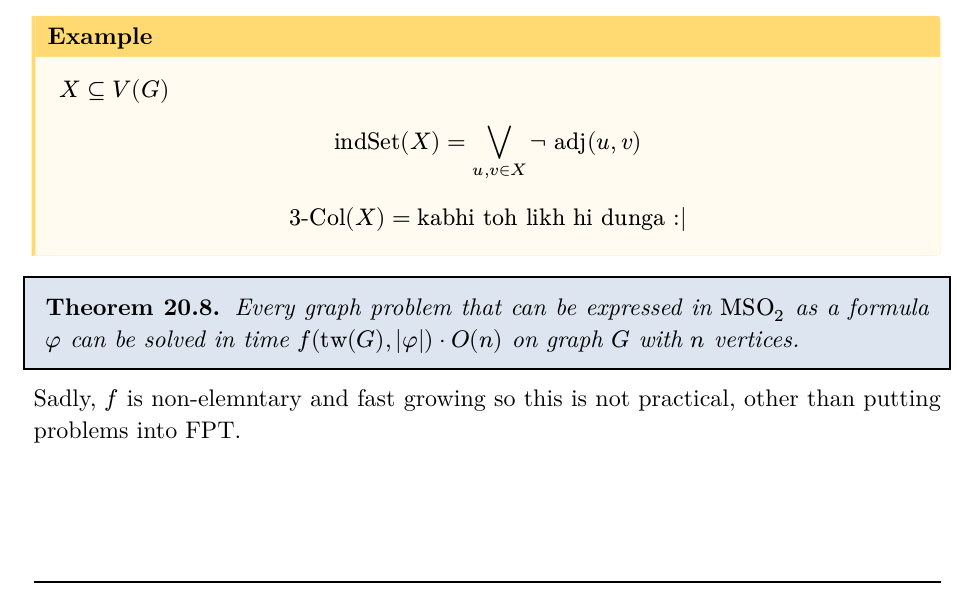
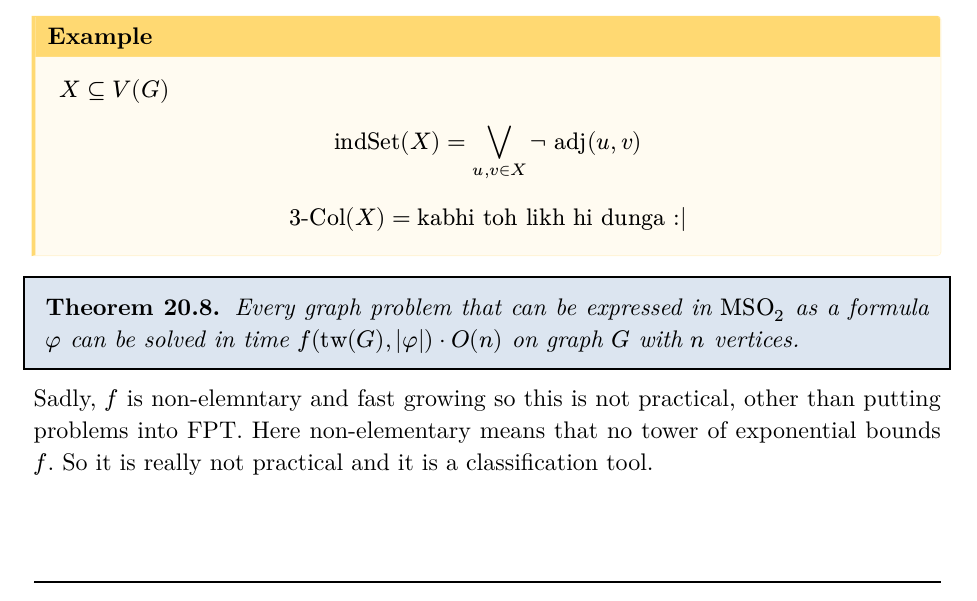
Before and after one commit to TheArjunAgarwal/sem5-notes, a Typst document (pea.typ): part of page 42 of 42, cut so that both start at the same text. The pictures show the PDF file Renders/pea.pdf that the author committed with the source.

Commit message:
chore: update generated PDFs and typst srcs

```diff
--- a/pea.typ
+++ b/pea.typ
@@ -1620,4 +1620,4 @@ $"MSO"_2$ allows us to quantify only over edges, vertices, set of vertices and e
   Every graph problem that can be expressed in $"MSO"_2$ as a formula $phi$ can be solved in time $f("tw"(G), |phi|) dot O(n)$ on graph $G$ with $n$ vertices.
 ]
 
-Sadly, $f$ is non-elemntary and fast growing so this is not practical, other than putting problems into FPT.
+Sadly, $f$ is non-elemntary and fast growing so this is not practical, other than putting problems into FPT. Here non-elementary means that no tower of exponential bounds $f$. So it is really not practical and it is a classification tool.
```
Also changed, not shown: Renders/pea.pdf.
